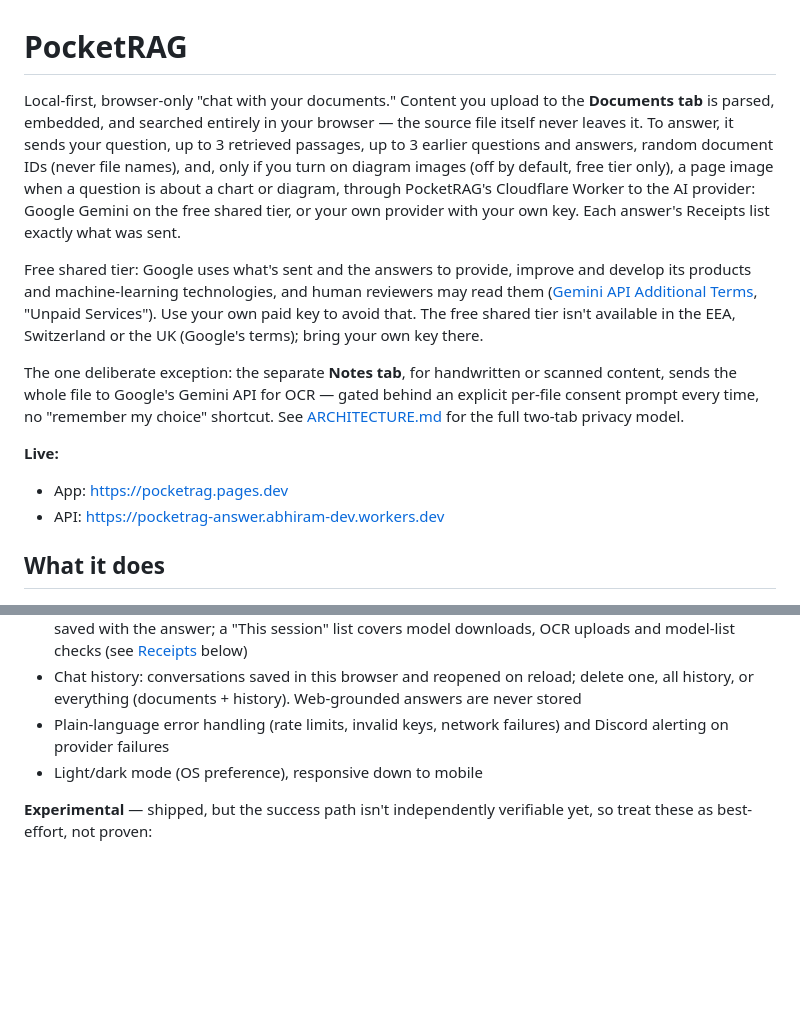
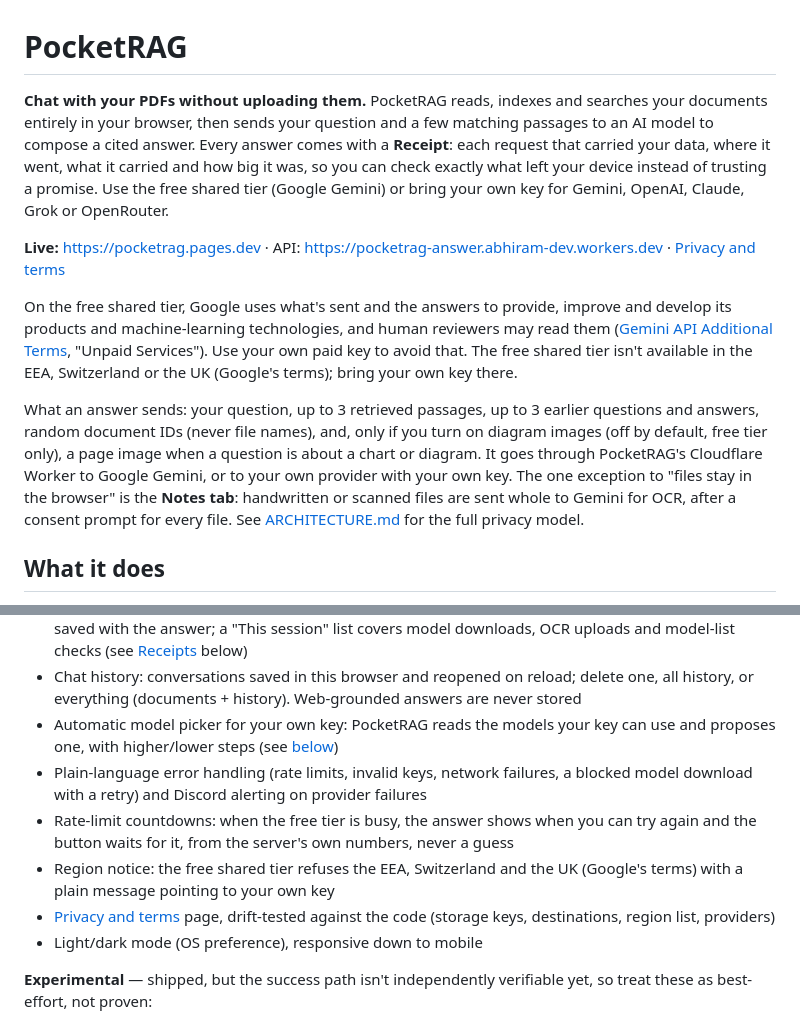
Before and after one commit to Abhiram-0910/pocketrag, a Markdown page: README.md, 2 parts joined by grey strips. GitHub-like rendering; blank space fills up the shorter version.

```diff
--- a/README.md
+++ b/README.md
@@ -1,28 +1,30 @@
 # PocketRAG
 
-Local-first, browser-only "chat with your documents." Content you upload to the
-**Documents tab** is parsed, embedded, and searched entirely in your browser — the
-source file itself never leaves it. To answer, it sends your question, up to 3
-retrieved passages, up to 3 earlier questions and answers, random document IDs (never
-file names), and, only if you turn on diagram images (off by default, free tier only), a
-page image when a question is about a chart or diagram, through PocketRAG's Cloudflare Worker to the AI provider: Google Gemini on the
-free shared tier, or your own provider with your own key. Each answer's Receipts list
-exactly what was sent.
+**Chat with your PDFs without uploading them.** PocketRAG reads, indexes and searches
+your documents entirely in your browser, then sends your question and a few
+matching passages to an AI model to compose a cited answer. Every answer comes with a
+**Receipt**: each request that carried your data, where it went, what it carried and how
+big it was, so you can check exactly what left your device instead of trusting a promise.
+Use the free shared tier (Google Gemini) or bring your own key for Gemini, OpenAI,
+Claude, Grok or OpenRouter.
 
-Free shared tier: Google uses what's sent and the answers to provide, improve and
+**Live:** https://pocketrag.pages.dev · API: https://pocketrag-answer.abhiram-dev.workers.dev ·
+[Privacy and terms](https://pocketrag.pages.dev/#privacy)
+
+On the free shared tier, Google uses what's sent and the answers to provide, improve and
 develop its products and machine-learning technologies, and human reviewers may read
 them ([Gemini API Additional Terms](https://ai.google.dev/gemini-api/terms), "Unpaid
 Services"). Use your own paid key to avoid that. The free shared tier isn't available in
 the EEA, Switzerland or the UK (Google's terms); bring your own key there.
 
-The one deliberate exception: the separate **Notes tab**, for handwritten or scanned
-content, sends the whole file to Google's Gemini API for OCR — gated behind an
-explicit per-file consent prompt every time, no "remember my choice" shortcut. See
-[ARCHITECTURE.md](./ARCHITECTURE.md) for the full two-tab privacy model.
-
-**Live:**
-- App: https://pocketrag.pages.dev
-- API: https://pocketrag-answer.abhiram-dev.workers.dev
+What an answer sends: your question, up to 3 retrieved passages, up to 3 earlier
+questions and answers, random document IDs (never file names), and, only if you turn on
+diagram images (off by default, free tier only), a page image when a question is about a
+chart or diagram. It goes through PocketRAG's Cloudflare Worker to Google Gemini, or to
+your own provider with your own key. The one exception to "files stay in the browser" is
+the **Notes tab**: handwritten or scanned files are sent whole to Gemini for OCR, after a
+consent prompt for every file. See [ARCHITECTURE.md](./ARCHITECTURE.md) for the full
+privacy model.
 
 ## What it does
 
@@ -75,8 +77,16 @@ Milestone 16 retest):
 - Chat history: conversations saved in this browser and reopened on reload; delete one,
   all history, or everything (documents + history). Web-grounded answers are never
   stored
-- Plain-language error handling (rate limits, invalid keys, network failures) and
-  Discord alerting on provider failures
+- Automatic model picker for your own key: PocketRAG reads the models your key can use
+  and proposes one, with higher/lower steps (see [below](#bring-your-own-key-the-model-picker))
+- Plain-language error handling (rate limits, invalid keys, network failures, a blocked
+  model download with a retry) and Discord alerting on provider failures
+- Rate-limit countdowns: when the free tier is busy, the answer shows when you can try
+  again and the button waits for it, from the server's own numbers, never a guess
+- Region notice: the free shared tier refuses the EEA, Switzerland and the UK (Google's
+  terms) with a plain message pointing to your own key
+- [Privacy and terms](https://pocketrag.pages.dev/#privacy) page, drift-tested against
+  the code (storage keys, destinations, region list, providers)
 - Light/dark mode (OS preference), responsive down to mobile
 
 **Experimental** — shipped, but the success path isn't independently verifiable yet,
```
Also changed, not shown: other parts of README.md (+36 -0 lines), ARCHITECTURE.md (+21 -0 lines), TODO.md (+11 -6 lines), docs/screenshots/privacy-1280.png (added), docs/screenshots/privacy-360.png (added).
